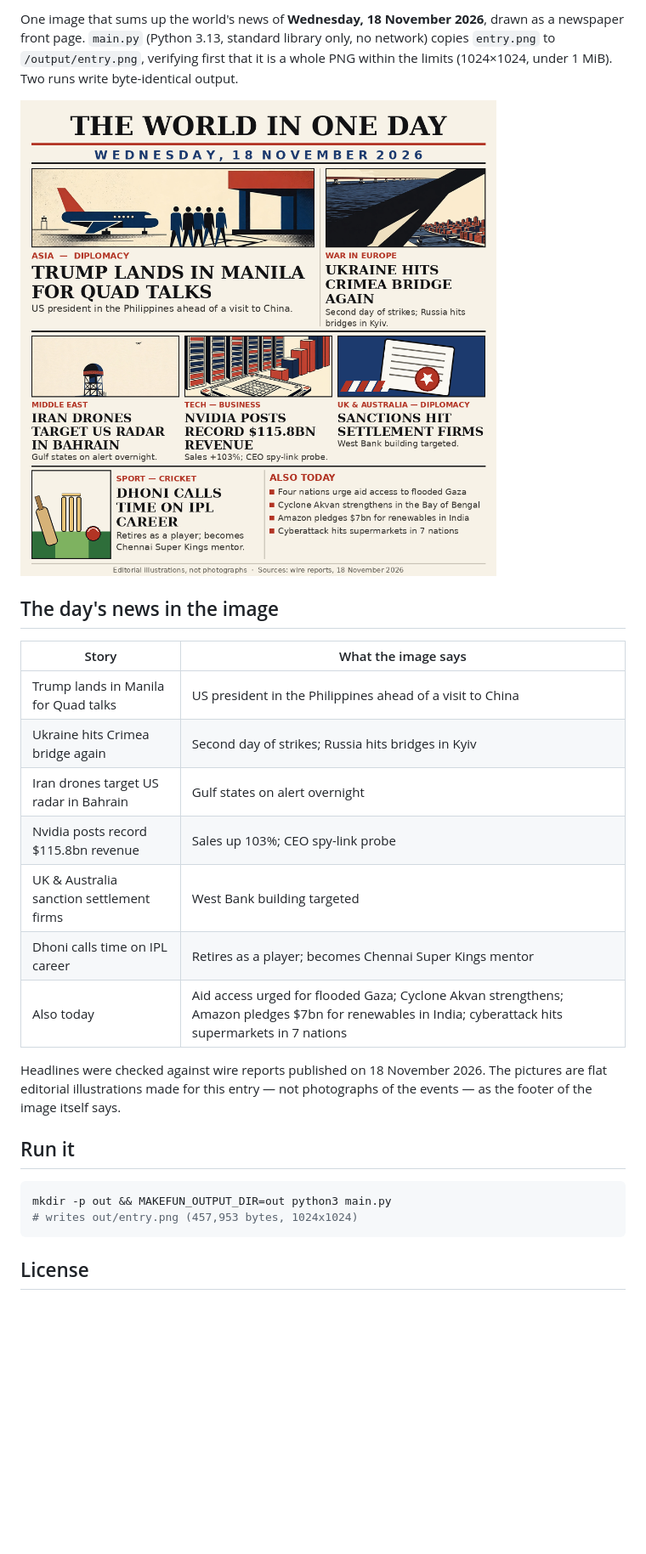
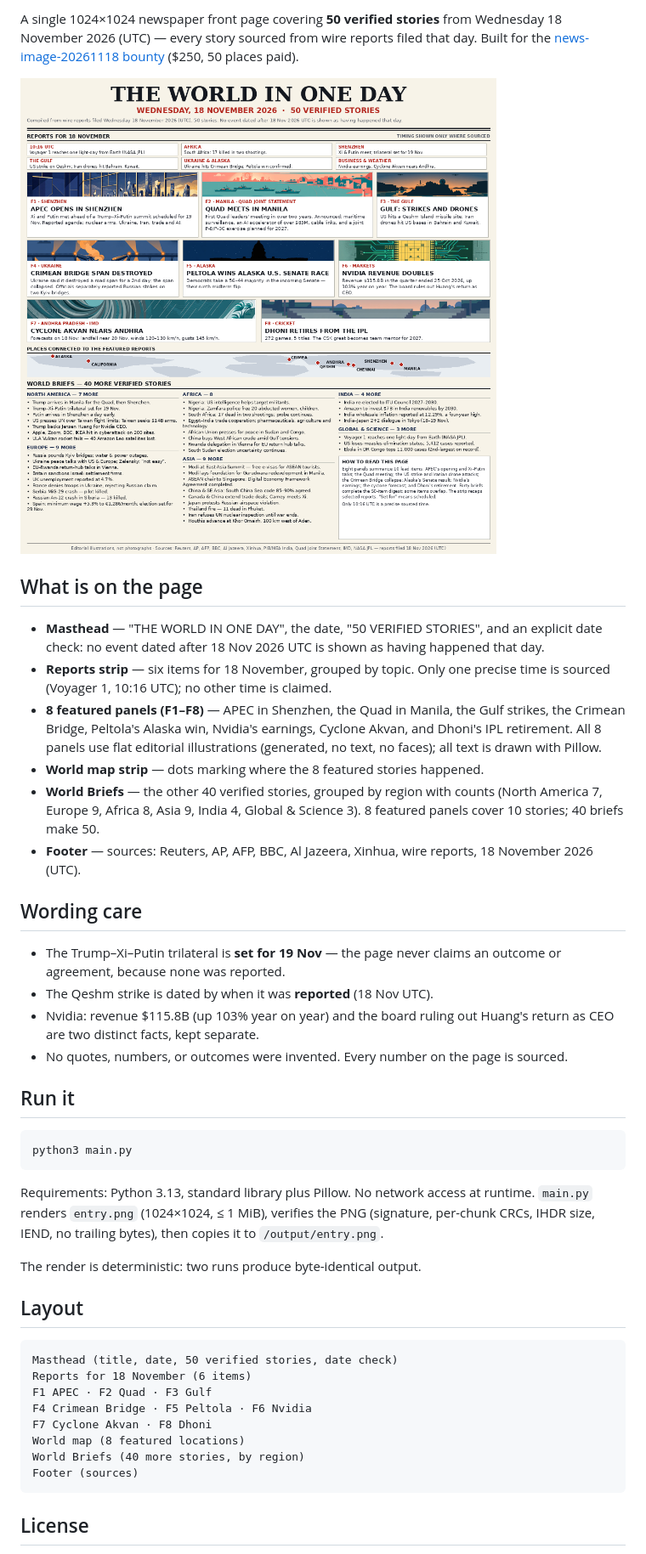
Before and after one commit to Xyzvixx/news-image-20261118, a Markdown page: README.md, the part around one of its changes. Shown at 85% size. GitHub-like rendering; pictures changed too: entry.png; blank space fills up the shorter version.

Commit message:
Rebuild v2: 50 verified stories (Protocol 8)

````diff
--- a/README.md
+++ b/README.md
@@ -6,33 +6,63 @@
 
-One image that sums up the world's news of **Wednesday, 18 November 2026**,
-drawn as a newspaper front page. `main.py` (Python 3.13, standard library
-only, no network) copies `entry.png` to `/output/entry.png`, verifying first
-that it is a whole PNG within the limits (1024×1024, under 1 MiB). Two runs
-write byte-identical output.
+A single 1024×1024 newspaper front page covering **50 verified stories** from
+Wednesday 18 November 2026 (UTC) — every story sourced from wire reports filed
+that day. Built for the [news-image-20261118 bounty](https://make.fun/bounty/news-image-20261118)
+($250, 50 places paid).
 
 ![The World in One Day — 18 November 2026](entry.png)
 
-## The day's news in the image
+## What is on the page
 
-| Story | What the image says |
-|---|---|
-| Trump lands in Manila for Quad talks | US president in the Philippines ahead of a visit to China |
-| Ukraine hits Crimea bridge again | Second day of strikes; Russia hits bridges in Kyiv |
-| Iran drones target US radar in Bahrain | Gulf states on alert overnight |
-| Nvidia posts record $115.8bn revenue | Sales up 103%; CEO spy-link probe |
-| UK & Australia sanction settlement firms | West Bank building targeted |
-| Dhoni calls time on IPL career | Retires as a player; becomes Chennai Super Kings mentor |
-| Also today | Aid access urged for flooded Gaza; Cyclone Akvan strengthens; Amazon pledges $7bn for renewables in India; cyberattack hits supermarkets in 7 nations |
+- **Masthead** — "THE WORLD IN ONE DAY", the date, "50 VERIFIED STORIES", and
+  an explicit date check: no event dated after 18 Nov 2026 UTC is shown as
+  having happened that day.
+- **Reports strip** — six items for 18 November, grouped by topic. Only one
+  precise time is sourced (Voyager 1, 10:16 UTC); no other time is claimed.
+- **8 featured panels (F1–F8)** — APEC in Shenzhen, the Quad in Manila, the
+  Gulf strikes, the Crimean Bridge, Peltola's Alaska win, Nvidia's earnings,
+  Cyclone Akvan, and Dhoni's IPL retirement. All 8 panels use flat editorial
+  illustrations (generated, no text, no faces); all text is drawn with Pillow.
+- **World map strip** — dots marking where the 8 featured stories happened.
+- **World Briefs** — the other 40 verified stories, grouped by region with
+  counts (North America 7, Europe 9, Africa 8, Asia 9, India 4, Global &
+  Science 3). 8 featured panels cover 10 stories; 40 briefs make 50.
+- **Footer** — sources: Reuters, AP, AFP, BBC, Al Jazeera, Xinhua, wire
+  reports, 18 November 2026 (UTC).
 
-Headlines were checked against wire reports published on 18 November 2026.
-The pictures are flat editorial illustrations made for this entry — not
-photographs of the events — as the footer of the image itself says.
+## Wording care
+
+- The Trump–Xi–Putin trilateral is **set for 19 Nov** — the page never claims
+  an outcome or agreement, because none was reported.
+- The Qeshm strike is dated by when it was **reported** (18 Nov UTC).
+- Nvidia: revenue $115.8B (up 103% year on year) and the board ruling out
+  Huang's return as CEO are two distinct facts, kept separate.
+- No quotes, numbers, or outcomes were invented. Every number on the page is
+  sourced.
 
 ## Run it
 
-```sh
-mkdir -p out && MAKEFUN_OUTPUT_DIR=out python3 main.py
-# writes out/entry.png (457,953 bytes, 1024x1024)
+```bash
+python3 main.py
+```
+
+Requirements: Python 3.13, standard library plus Pillow. No network access at
+runtime. `main.py` renders `entry.png` (1024×1024, ≤ 1 MiB), verifies the PNG
+(signature, per-chunk CRCs, IHDR size, IEND, no trailing bytes), then copies
+it to `/output/entry.png`.
+
+The render is deterministic: two runs produce byte-identical output.
+
+## Layout
+
+```
+Masthead (title, date, 50 verified stories, date check)
+Reports for 18 November (6 items)
+F1 APEC · F2 Quad · F3 Gulf
+F4 Crimean Bridge · F5 Peltola · F6 Nvidia
+F7 Cyclone Akvan · F8 Dhoni
+World map (8 featured locations)
+World Briefs (40 more stories, by region)
+Footer (sources)
 ```
 
 ## License
````
Also changed, not shown: other parts of README.md (+3 -3 lines), 3 other files.
